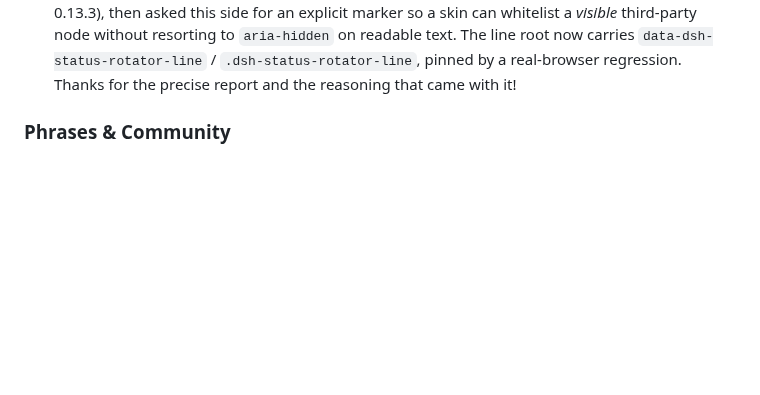
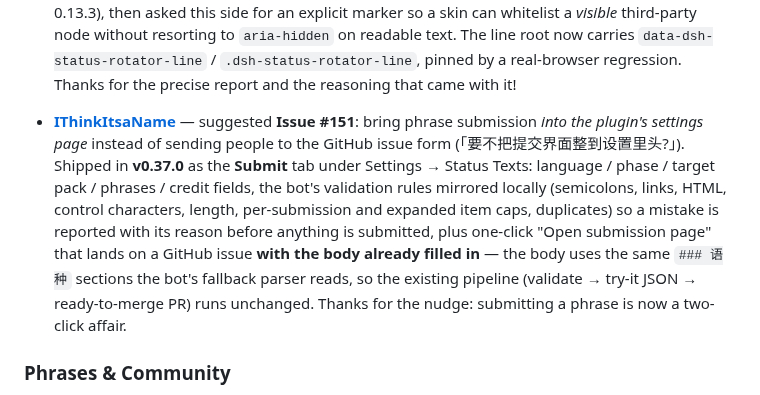
Before and after one commit to 01Virex/dsh-status-rotator, a Markdown page: CONTRIBUTORS.md, the part around the change. GitHub-like rendering; blank space fills up the shorter version.

Commit message:
📝 docs: 署名 #151 的提议者
IThinkItsaName 提议把投稿界面搬进设置页(issue #151),v0.37.0 已据此实现,
但 CONTRIBUTORS 里一直只有他早年的 #94/#31 两条,这次的功能建议没记上。
按 216d4a2 的同一格式在中英文两份名单的「Ideas & Feedback」末尾各补一条,
写清提议内容、落地版本与实现要点。

```diff
--- a/CONTRIBUTORS.md
+++ b/CONTRIBUTORS.md
@@ -40,6 +40,7 @@ Thanks to everyone who contributed code, ideas, or phrases to this project. With
 - **[Ztyss](https://github.com/Ztyss)** — reported **Issue #131**, the *same* `fontSize: 0` clamp, together with its own line-by-line root-cause analysis (`clampNumber(0, [8, 96]) === 8`, the top-level `ZERO_DISABLES` precedent, and the client's exemption at `client.js:1149`) — independently arriving at the same fix. Confirmed against the source and shipped in the same **v0.34.1**.
 - **洛水之蔚** (a user on Heybox / 小黑盒) — suggested **speed tiers for the whale-tail wag**: in tok/s mode the speed ramps continuously up to 6 cycles/s, which left the tail too blurry to follow (「直接起飞了…都看不清尾巴了」). Landed as `whaleTailMotion.tpsTiers` — **2–5 discrete tiers spanning 2–4 cycles/s**, so the speed only changes when it crosses a tier boundary and the top tier still shows the flip; `0` keeps the original continuous mapping, so existing configurations are untouched, and `scripts/verify-whale-tail-tiers.cjs` pins the ladder, the cap and that no-regression path. **Without filing a GitHub issue**, just by saying so on Heybox — thanks for the eyes!
 - **[PerseusNana7mi](https://github.com/PerseusNana7mi)** — reported **Issue #141**: with dsh-claude-style's `chatAnimations` on, the status line vanished completely while the plugin stayed alive (config route and SSE both fine, all 14 packs loaded) — the skin's wait line hid every node under `span.runningContent` that was not its own and not `aria-hidden`, and our takeover line sits under exactly that parent. They did the whole diagnosis themselves (identified the offending selector, explained why the line was caught, and cross-filed [dsh-claude-style#48](https://github.com/Nwflower/dsh-claude-style/issues/48) upstream, which shipped a narrower selector in 0.13.3), then asked this side for an explicit marker so a skin can whitelist a *visible* third-party node without resorting to `aria-hidden` on readable text. The line root now carries `data-dsh-status-rotator-line` / `.dsh-status-rotator-line`, pinned by a real-browser regression. Thanks for the precise report and the reasoning that came with it!
+- **[IThinkItsaName](https://github.com/IThinkItsaName)** — suggested **Issue #151**: bring phrase submission *into the plugin's settings page* instead of sending people to the GitHub issue form (「要不把提交界面整到设置里头?」). Shipped in **v0.37.0** as the **Submit** tab under Settings → Status Texts: language / phase / target pack / phrases / credit fields, the bot's validation rules mirrored locally (semicolons, links, HTML, control characters, length, per-submission and expanded item caps, duplicates) so a mistake is reported with its reason before anything is submitted, plus one-click "Open submission page" that lands on a GitHub issue **with the body already filled in** — the body uses the same `### 语种` sections the bot's fallback parser reads, so the existing pipeline (validate → try-it JSON → ready-to-merge PR) runs unchanged. Thanks for the nudge: submitting a phrase is now a two-click affair.
 
 ### Phrases & Community
 
```
Also changed, not shown: CONTRIBUTORS_ZH.md (+1 -0 lines).
